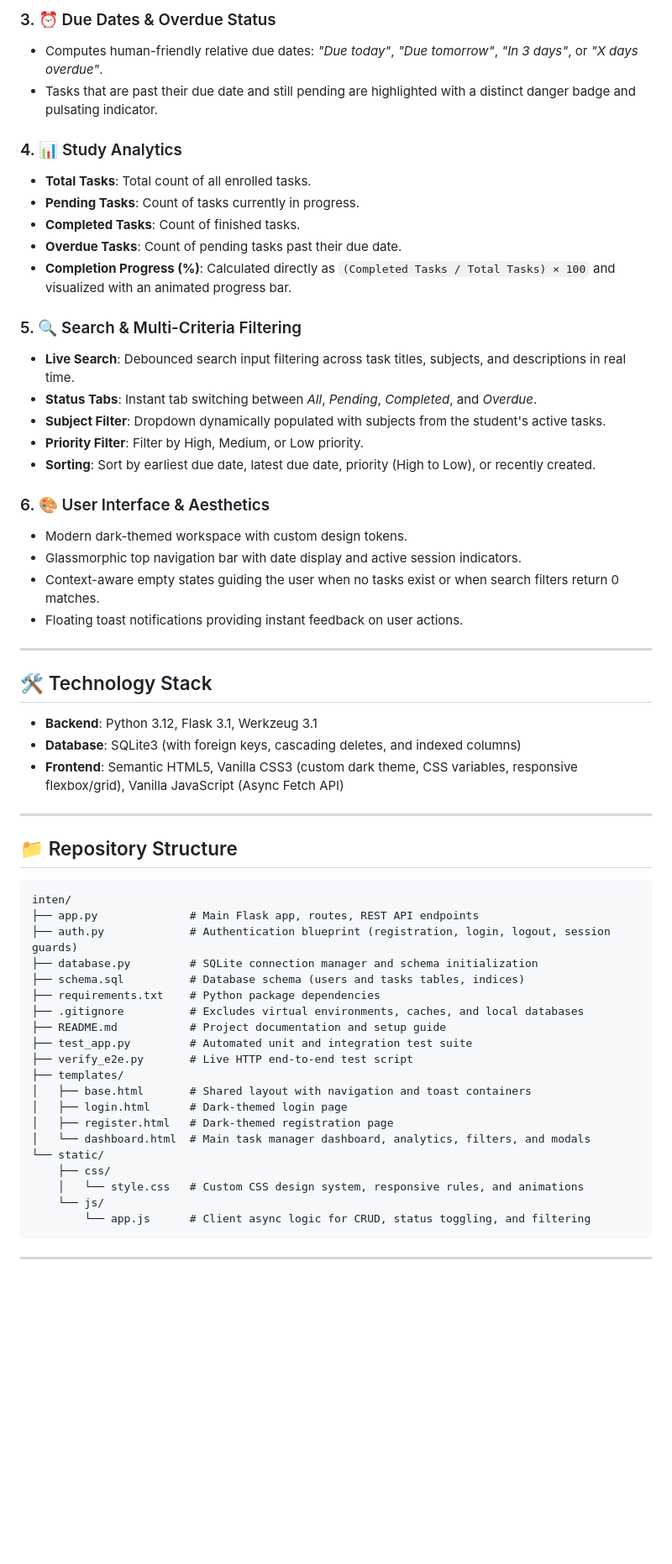
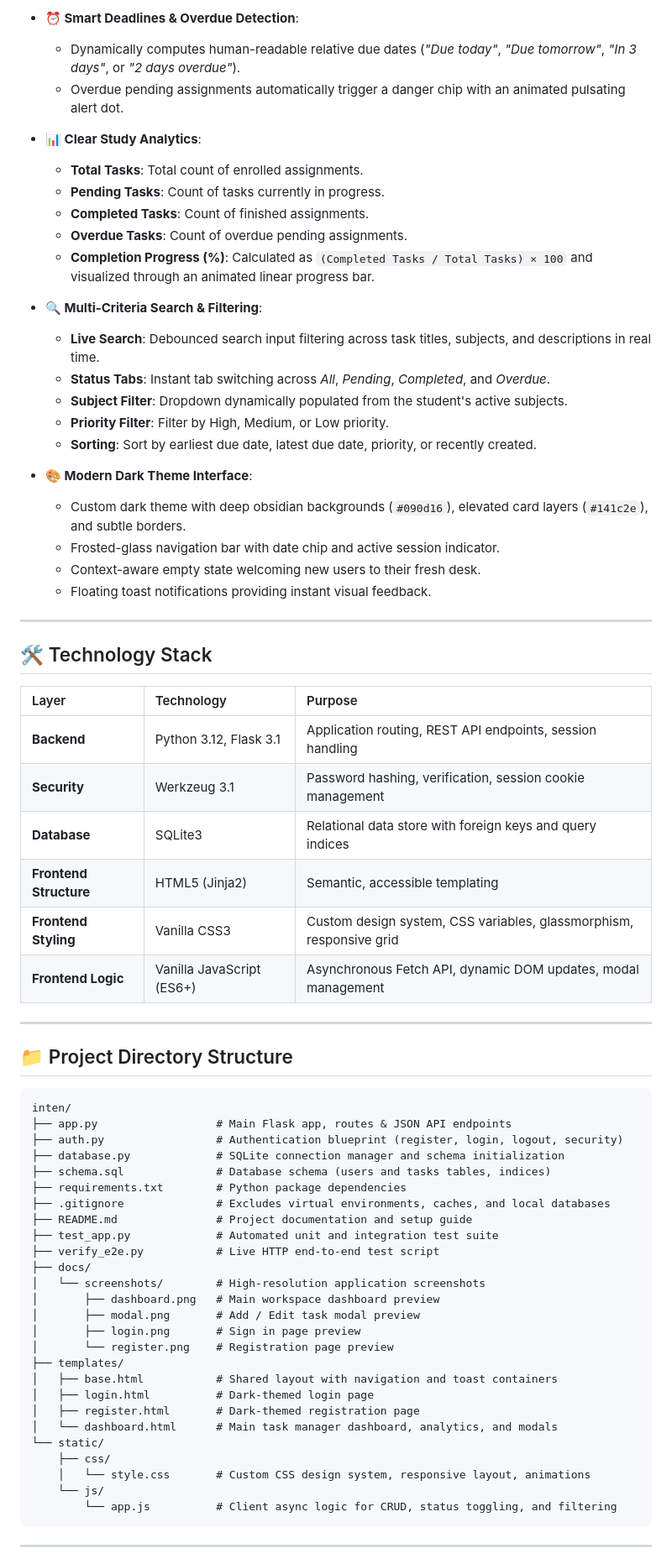
Before and after one commit to kaushikbuilds-cloud/inten, a Markdown page: README.md, the part around the change printed below. Shown: that part at 84% size. GitHub-like rendering; blank space fills up the shorter version.

````diff
--- a/README.md
+++ b/README.md
@@ -32,61 +48,72 @@ StudyPulse is designed to help students track coursework, homework assignments,
 
-### 3. ⏰ Due Dates & Overdue Status
-- Computes human-friendly relative due dates: *"Due today"*, *"Due tomorrow"*, *"In 3 days"*, or *"X days overdue"*.
-- Tasks that are past their due date and still pending are highlighted with a distinct danger badge and pulsating indicator.
+- **⏰ Smart Deadlines & Overdue Detection**:
+  - Dynamically computes human-readable relative due dates (*"Due today"*, *"Due tomorrow"*, *"In 3 days"*, or *"2 days overdue"*).
+  - Overdue pending assignments automatically trigger a danger chip with an animated pulsating alert dot.
 
-### 4. 📊 Study Analytics
-- **Total Tasks**: Total count of all enrolled tasks.
-- **Pending Tasks**: Count of tasks currently in progress.
-- **Completed Tasks**: Count of finished tasks.
-- **Overdue Tasks**: Count of pending tasks past their due date.
-- **Completion Progress (%)**: Calculated directly as `(Completed Tasks / Total Tasks) × 100` and visualized with an animated progress bar.
+- **📊 Clear Study Analytics**:
+  - **Total Tasks**: Total count of enrolled assignments.
+  - **Pending Tasks**: Count of tasks currently in progress.
+  - **Completed Tasks**: Count of finished assignments.
+  - **Overdue Tasks**: Count of overdue pending assignments.
+  - **Completion Progress (%)**: Calculated as `(Completed Tasks / Total Tasks) × 100` and visualized through an animated linear progress bar.
 
-### 5. 🔍 Search & Multi-Criteria Filtering
-- **Live Search**: Debounced search input filtering across task titles, subjects, and descriptions in real time.
-- **Status Tabs**: Instant tab switching between *All*, *Pending*, *Completed*, and *Overdue*.
-- **Subject Filter**: Dropdown dynamically populated with subjects from the student's active tasks.
-- **Priority Filter**: Filter by High, Medium, or Low priority.
-- **Sorting**: Sort by earliest due date, latest due date, priority (High to Low), or recently created.
+- **🔍 Multi-Criteria Search & Filtering**:
+  - **Live Search**: Debounced search input filtering across task titles, subjects, and descriptions in real time.
+  - **Status Tabs**: Instant tab switching across *All*, *Pending*, *Completed*, and *Overdue*.
+  - **Subject Filter**: Dropdown dynamically populated from the student's active subjects.
+  - **Priority Filter**: Filter by High, Medium, or Low priority.
+  - **Sorting**: Sort by earliest due date, latest due date, priority, or recently created.
 
-### 6. 🎨 User Interface & Aesthetics
-- Modern dark-themed workspace with custom design tokens.
-- Glassmorphic top navigation bar with date display and active session indicators.
-- Context-aware empty states guiding the user when no tasks exist or when search filters return 0 matches.
-- Floating toast notifications providing instant feedback on user actions.
+- **🎨 Modern Dark Theme Interface**:
+  - Custom dark theme with deep obsidian backgrounds (`#090d16`), elevated card layers (`#141c2e`), and subtle borders.
+  - Frosted-glass navigation bar with date chip and active session indicator.
+  - Context-aware empty state welcoming new users to their fresh desk.
+  - Floating toast notifications providing instant visual feedback.
 
 ---
 
 ## 🛠️ Technology Stack
 
-- **Backend**: Python 3.12, Flask 3.1, Werkzeug 3.1
-- **Database**: SQLite3 (with foreign keys, cascading deletes, and indexed columns)
-- **Frontend**: Semantic HTML5, Vanilla CSS3 (custom dark theme, CSS variables, responsive flexbox/grid), Vanilla JavaScript (Async Fetch API)
+| Layer | Technology | Purpose |
+| :--- | :--- | :--- |
+| **Backend** | Python 3.12, Flask 3.1 | Application routing, REST API endpoints, session handling |
+| **Security** | Werkzeug 3.1 | Password hashing, verification, session cookie management |
+| **Database** | SQLite3 | Relational data store with foreign keys and query indices |
+| **Frontend Structure** | HTML5 (Jinja2) | Semantic, accessible templating |
+| **Frontend Styling** | Vanilla CSS3 | Custom design system, CSS variables, glassmorphism, responsive grid |
+| **Frontend Logic** | Vanilla JavaScript (ES6+) | Asynchronous Fetch API, dynamic DOM updates, modal management |
 
 ---
 
-## 📁 Repository Structure
+## 📁 Project Directory Structure
 
 ```
 inten/
-├── app.py              # Main Flask app, routes, REST API endpoints
-├── auth.py             # Authentication blueprint (registration, login, logout, session guards)
-├── database.py         # SQLite connection manager and schema initialization
-├── schema.sql          # Database schema (users and tasks tables, indices)
-├── requirements.txt    # Python package dependencies
-├── .gitignore          # Excludes virtual environments, caches, and local databases
-├── README.md           # Project documentation and setup guide
-├── test_app.py         # Automated unit and integration test suite
-├── verify_e2e.py       # Live HTTP end-to-end test script
+├── app.py                  # Main Flask app, routes & JSON API endpoints
+├── auth.py                 # Authentication blueprint (register, login, logout, security)
+├── database.py             # SQLite connection manager and schema initialization
+├── schema.sql              # Database schema (users and tasks tables, indices)
+├── requirements.txt        # Python package dependencies
+├── .gitignore              # Excludes virtual environments, caches, and local databases
+├── README.md               # Project documentation and setup guide
+├── test_app.py             # Automated unit and integration test suite
+├── verify_e2e.py           # Live HTTP end-to-end test script
+├── docs/
+│   └── screenshots/        # High-resolution application screenshots
+│       ├── dashboard.png   # Main workspace dashboard preview
+│       ├── modal.png       # Add / Edit task modal preview
+│       ├── login.png       # Sign in page preview
+│       └── register.png    # Registration page preview
 ├── templates/
-│   ├── base.html       # Shared layout with navigation and toast containers
-│   ├── login.html      # Dark-themed login page
-│   ├── register.html   # Dark-themed registration page
-│   └── dashboard.html  # Main task manager dashboard, analytics, filters, and modals
+│   ├── base.html           # Shared layout with navigation and toast containers
+│   ├── login.html          # Dark-themed login page
+│   ├── register.html       # Dark-themed registration page
+│   └── dashboard.html      # Main task manager dashboard, analytics, and modals
 └── static/
     ├── css/
-    │   └── style.css   # Custom CSS design system, responsive rules, and animations
+    │   └── style.css       # Custom CSS design system, responsive layout, animations
     └── js/
-        └── app.js      # Client async logic for CRUD, status toggling, and filtering
+        └── app.js          # Client async logic for CRUD, status toggling, and filtering
 ```
 
 ---
````
Also changed, not shown: other parts of README.md (+53 -22 lines), docs/screenshots/dashboard.png (added), docs/screenshots/login.png (added), docs/screenshots/modal.png (added), docs/screenshots/register.png (added), 3 other files.
